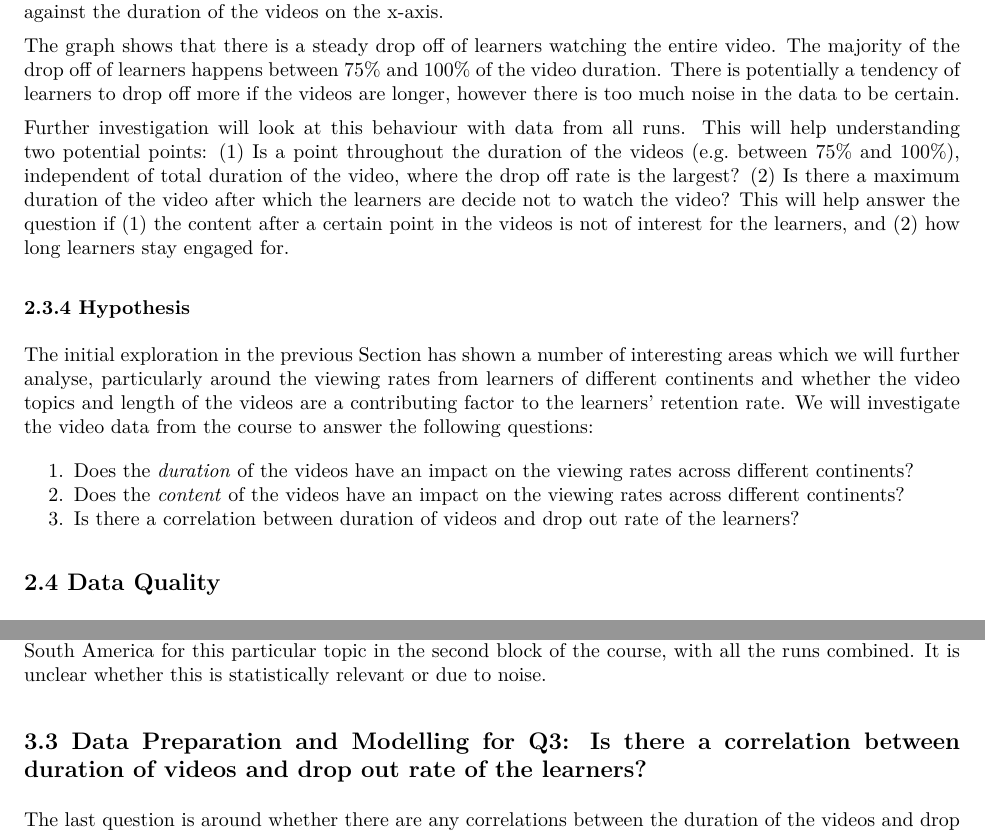
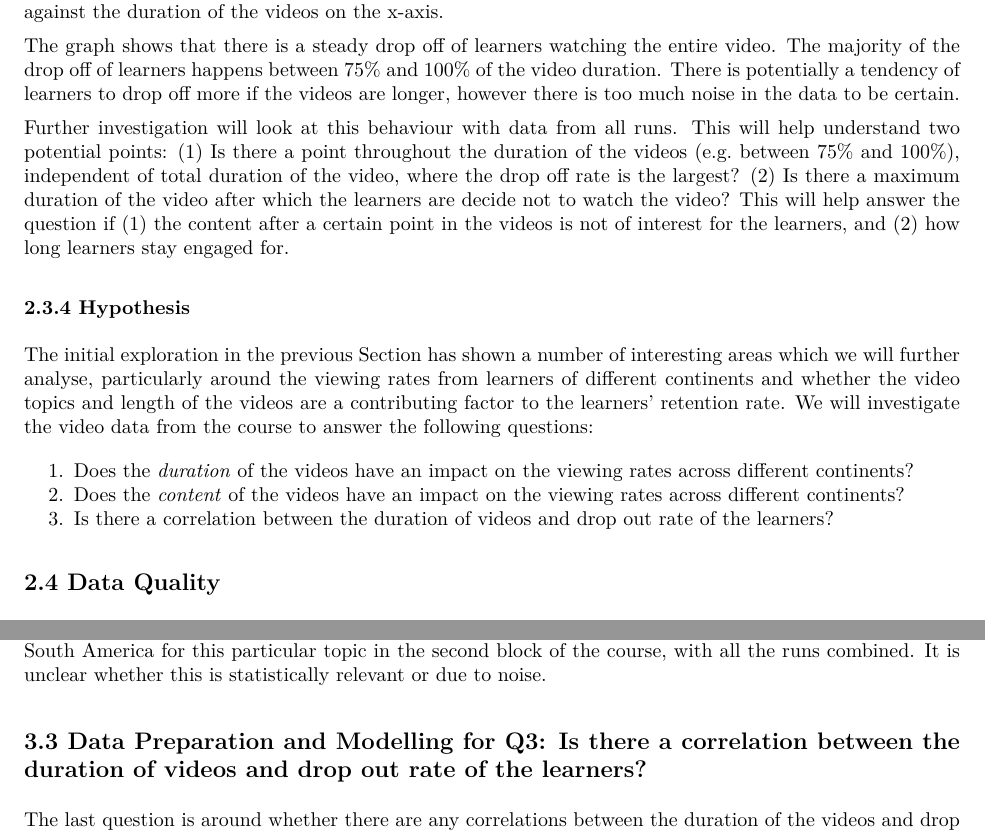
Before and after one commit to a3032929/Learn_Analytics, an R Markdown document (reports/Report.Rmd): two parts of pages 9 and 17 of 20, joined at a grey line, cut so that both start at the same text. The pictures show the output file reports/Report.pdf that the author committed with the source.

Commit message:
doc: updated rmd doc

```diff
--- a/reports/Report.Rmd
+++ b/reports/Report.Rmd
@@ -220,7 +220,7 @@ Each line represents how many learners have watched a certain percentage of the
 
 The graph shows that there is a steady drop off of learners watching the entire video. The majority of the drop off of learners happens between 75% and 100% of the video duration. There is potentially a tendency of learners to drop off more if the videos are longer, however there is too much noise in the data to be certain.
 
-Further investigation will look at this behaviour with data from all runs. This will help understanding two potential points: (1) Is a point throughout the duration of the videos (e.g. between 75% and 100%), independent of total duration of the video, where the drop off rate is the largest? (2) Is there a maximum duration of the video after which the learners are decide not to watch the video? This will help answer the question if (1) the content after a certain point in the videos is not of interest for the learners, and (2) how long learners stay engaged for.
+Further investigation will look at this behaviour with data from all runs. This will help understand two potential points: (1) Is there a point throughout the duration of the videos (e.g. between 75% and 100%), independent of total duration of the video, where the drop off rate is the largest? (2) Is there a maximum duration of the video after which the learners are decide not to watch the video? This will help answer the question if (1) the content after a certain point in the videos is not of interest for the learners, and (2) how long learners stay engaged for.
 
 ### 2.3.4 Hypothesis
 
@@ -228,7 +228,7 @@ The initial exploration in the previous Section has shown a number of interestin
 
 1. Does the *duration* of the videos have an impact on the viewing rates across different continents?
 2. Does the *content* of the videos have an impact on the viewing rates across different continents?
-3. Is there a correlation between duration of videos and drop out rate of the learners?
+3. Is there a correlation between the duration of videos and drop out rate of the learners?
 
 
 ## 2.4 Data Quality
@@ -393,7 +393,7 @@ The line chart with the data from all runs still shows a steady drop of viewers
 
 The outlier on video *'2.1_Welcome to Week 2: payment security'* from South America that has been observed for run 3 is visible in Figure xy [ADD REF] too. The outlier is showing a smaller increase of viewers from South America for this particular topic in the second block of the course, with all the runs combined. It is unclear whether this is statistically relevant or due to noise.
 
-## 3.3 Data Preparation and Modelling for Q3: Is there a correlation between duration of videos and drop out rate of the learners?
+## 3.3 Data Preparation and Modelling for Q3: Is there a correlation between the duration of videos and drop out rate of the learners?
 
 The last question is around whether there are any correlations between the duration of the videos and drop out rate of the learners while they are watching the video, as we have seen in Section 2.3.3, Figure xy [ADD REF] using the run 3 data. We want to understand whether the length of the videos will have an impact on how much of the entire video the learners will watch, e.g., how many learners have viewed 25%, 50%, 75% or 100% of the videos. This could potentially indicate whether the course provider should consider optimising the length of the videos to keep learners engaged.
 
```
Also changed, not shown: reports/Report.pdf.
